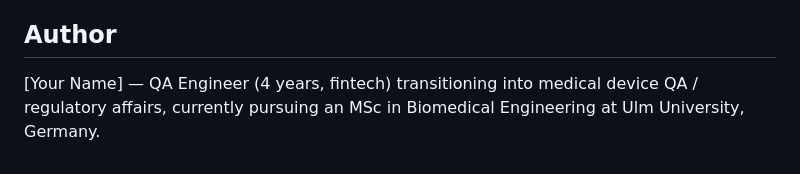
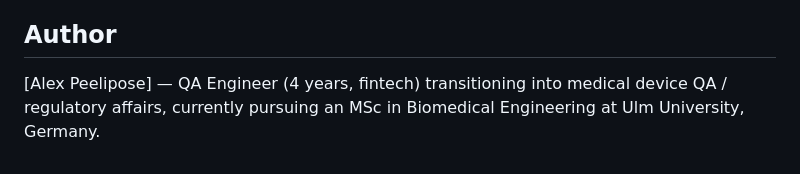
Before and after one commit to alex07180/icu-risk-based-qa, a Markdown page: README.md, the part around the change. GitHub-like rendering.

```diff
--- a/README.md
+++ b/README.md
@@ -76,6 +76,6 @@ clinical validation with real users.
 
 ## Author
 
-[Your Name] — QA Engineer (4 years, fintech) transitioning into medical
+[Alex Peelipose] — QA Engineer (4 years, fintech) transitioning into medical
 device QA / regulatory affairs, currently pursuing an MSc in Biomedical
 Engineering at Ulm University, Germany.
```
